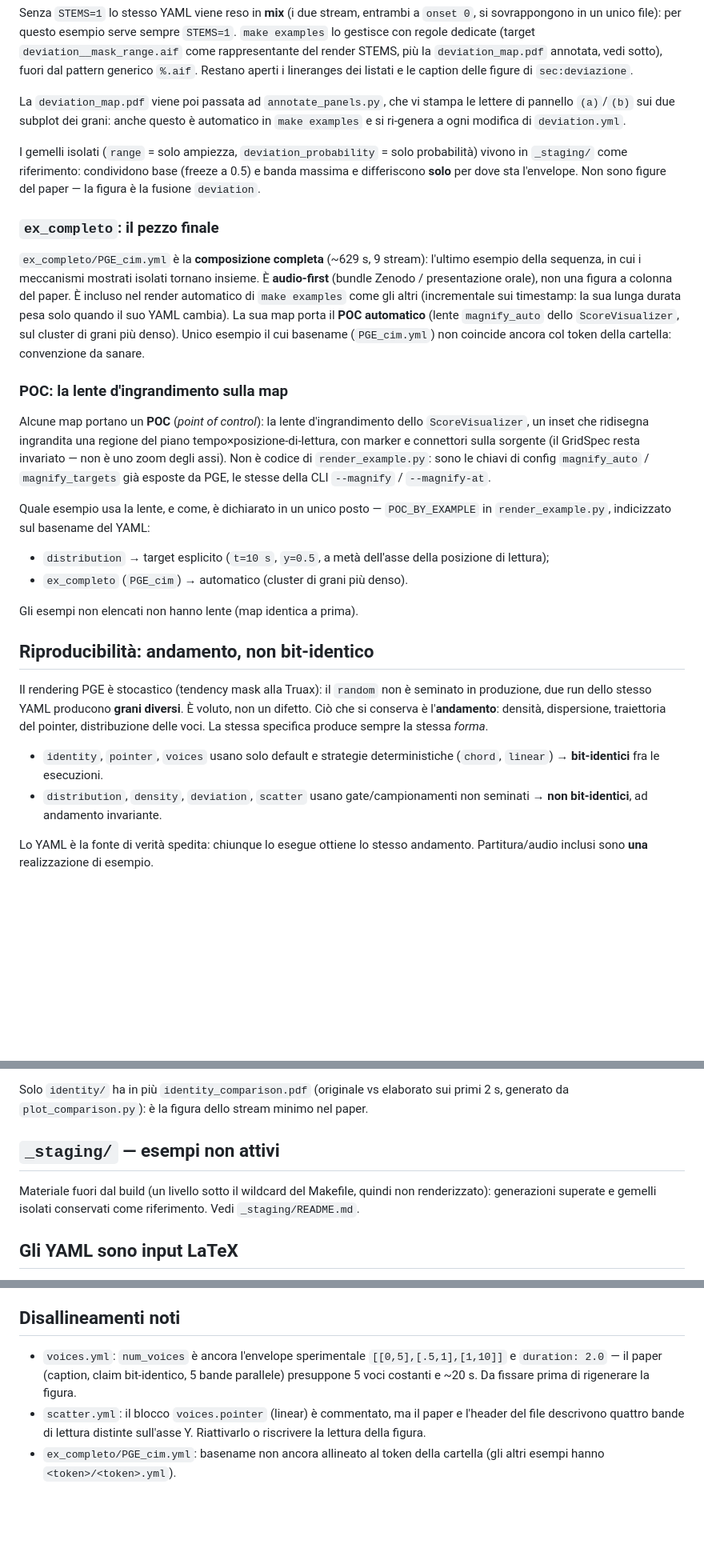
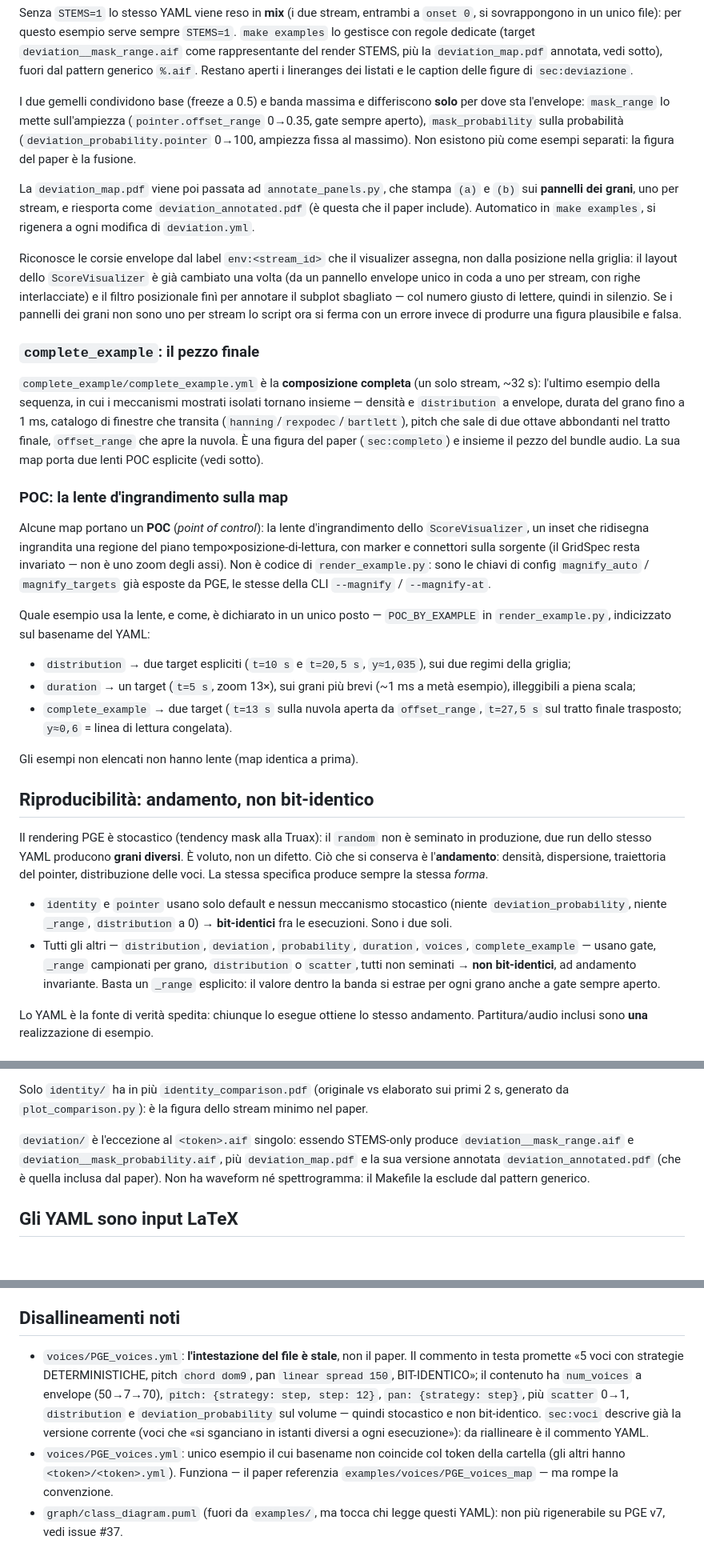
Before and after one commit to DMGiulioRomano/cim2026-granular-engine-paper, a Markdown page: paper/examples/README.md, 3 parts joined by grey strips. Shown at 80% size. Rendered like a GitHub page; blank space fills up the shorter version.

Commit message:
docs(examples): il README allineato al filesystem
Era rimasto indietro su piu' fronti, e sarebbe uscito col link pubblico a D5.

Tabella: elencava `density` e `scatter` come cartelle (non esistono),
ometteva `duration` e `probability` (esistono), e chiamava `ex_completo`
quella che e' `complete_example`. Aggiunta la colonna Sezione con le label
reali (`sec:dimensioni` per duration), e riordinata secondo la sequenza degli
\input di paper.tex invece che per meccanismo.

`complete_example`: era descritto come «~629 s, 9 stream, audio-first, non una
figura del paper». E' un solo stream da ~32 s ed e' una figura (`sec:completo`).
Riscritto elencando i meccanismi che ricombina.

Riproducibilita': dichiarava bit-identici `identity`, `pointer` e `voices`, e
non bit-identici `density`/`scatter` (inesistenti). Verificato sui YAML: gli
unici due deterministici sono `identity` e `pointer`; `voices` ha scatter,
distribution e deviation_probability, quindi e' stocastico. Aggiunta la
ragione che il lettore sbaglia piu' spesso: basta un `_range` esplicito, il
valore dentro la banda si estrae per grano anche a gate sempre aperto.

POC: elencava un target per `distribution` e l'automatico per `ex_completo`.
Sono due target espliciti per `distribution`, uno per `duration`, due per
`complete_example` — nessun magnify_auto. Allineato a POC_BY_EXAMPLE.

Rimossa la sezione `_staging/`: la cartella non esiste piu'. Il paragrafo sui
gemelli isolati che ci vivevano e' diventato la descrizione di come i due
gemelli differiscono dentro `deviation`.

Nomenclatura: la regola prometteva token = cartella + basename +
`composition.title`, ma `duration` e `complete_example` non hanno il blocco
`composition`. Dichiarato facoltativo, e le due eccezioni note (basename di
voices, deviation STEMS-only) rimandate ai Disallineamenti.

Disallineamenti noti: le tre voci erano tutte stale. La nuova prima voce
inverte quella vecchia — non e' il paper a essere indietro su `voices`, e
l'intestazione del YAML, che promette «5 voci deterministiche, chord dom9,
BIT-IDENTICO» mentre il contenuto e' stocastico; `sec:voci` descrive gia' la
versione corrente.

Documentato anche perche' annotate_panels riconosce le corsie envelope dal
label e non dalla posizione (il bug delle lettere di pannello), cosi' il
prossimo che tocca il layout sa cosa ha rotto.

```diff
--- a/paper/examples/README.md
+++ b/paper/examples/README.md
@@ -59,26 +65,35 @@ Senza `STEMS=1` lo stesso YAML viene reso in **mix** (i due stream, entrambi a
 Restano aperti i lineranges dei listati e le caption delle figure di
 `sec:deviazione`.
 
-La `deviation_map.pdf` viene poi passata ad `annotate_panels.py`, che vi stampa
-le lettere di pannello `(a)`/`(b)` sui due subplot dei grani: anche questo è
-automatico in `make examples` e si ri-genera a ogni modifica di `deviation.yml`.
+I due gemelli condividono base (freeze a 0.5) e banda massima e differiscono
+**solo** per dove sta l'envelope: `mask_range` lo mette sull'ampiezza
+(`pointer.offset_range` 0→0.35, gate sempre aperto), `mask_probability` sulla
+probabilità (`deviation_probability.pointer` 0→100, ampiezza fissa al massimo).
+Non esistono più come esempi separati: la figura del paper è la fusione.
 
-I gemelli isolati (`range` = solo ampiezza, `deviation_probability` = solo probabilità)
-vivono in `_staging/` come riferimento: condividono base (freeze a 0.5) e banda
-massima e differiscono **solo** per dove sta l'envelope. Non sono figure del
-paper — la figura è la fusione `deviation`.
+La `deviation_map.pdf` viene poi passata ad `annotate_panels.py`, che stampa
+`(a)` e `(b)` sui **pannelli dei grani**, uno per stream, e riesporta come
+`deviation_annotated.pdf` (è questa che il paper include). Automatico in
+`make examples`, si rigenera a ogni modifica di `deviation.yml`.
 
-### `ex_completo`: il pezzo finale
+Riconosce le corsie envelope dal label `env:<stream_id>` che il visualizer
+assegna, non dalla posizione nella griglia: il layout dello `ScoreVisualizer`
+è già cambiato una volta (da un pannello envelope unico in coda a uno per
+stream, con righe interlacciate) e il filtro posizionale finì per annotare il
+subplot sbagliato — col numero giusto di lettere, quindi in silenzio. Se i
+pannelli dei grani non sono uno per stream lo script ora si ferma con un
+errore invece di produrre una figura plausibile e falsa.
 
-`ex_completo/PGE_cim.yml` è la **composizione completa** (~629 s, 9 stream):
-l'ultimo esempio della sequenza, in cui i meccanismi mostrati isolati tornano
-insieme. È **audio-first** (bundle Zenodo / presentazione orale), non una figura
-a colonna del paper. È incluso nel render automatico di `make examples` come
-gli altri (incrementale sui timestamp: la sua lunga durata pesa solo quando il
-suo YAML cambia). La sua map porta il **POC automatico** (lente `magnify_auto`
-dello `ScoreVisualizer`, sul cluster di grani più denso). Unico esempio il cui
-basename (`PGE_cim.yml`) non coincide ancora col token della cartella:
-convenzione da sanare.
+### `complete_example`: il pezzo finale
+
+`complete_example/complete_example.yml` è la **composizione completa** (un
+solo stream, ~32 s): l'ultimo esempio della sequenza, in cui i meccanismi
+mostrati isolati tornano insieme — densità e `distribution` a envelope, durata
+del grano fino a 1 ms, catalogo di finestre che transita
+(`hanning`/`rexpodec`/`bartlett`), pitch che sale di due ottave abbondanti nel
+tratto finale, `offset_range` che apre la nuvola. È una figura del paper
+(`sec:completo`) e insieme il pezzo del bundle audio. La sua map porta due
+lenti POC esplicite (vedi sotto).
 
 ### POC: la lente d'ingrandimento sulla map
 
@@ -92,9 +107,13 @@ già esposte da PGE, le stesse della CLI `--magnify` / `--magnify-at`.
 Quale esempio usa la lente, e come, è dichiarato in un unico posto —
 `POC_BY_EXAMPLE` in `render_example.py`, indicizzato sul basename del YAML:
 
-- `distribution` → target esplicito (`t=10 s`, `y=0.5`, a metà dell'asse della
-  posizione di lettura);
-- `ex_completo` (`PGE_cim`) → automatico (cluster di grani più denso).
+- `distribution` → due target espliciti (`t=10 s` e `t=20,5 s`, `y≈1,035`),
+  sui due regimi della griglia;
+- `duration` → un target (`t=5 s`, zoom 13×), sui grani più brevi (~1 ms a
+  metà esempio), illeggibili a piena scala;
+- `complete_example` → due target (`t=13 s` sulla nuvola aperta da
+  `offset_range`, `t=27,5 s` sul tratto finale trasposto; `y≈0,6` = linea di
+  lettura congelata).
 
 Gli esempi non elencati non hanno lente (map identica a prima).
 
@@ -106,10 +125,14 @@ seminato in produzione, due run dello stesso YAML producono **grani diversi**.
 dispersione, traiettoria del pointer, distribuzione delle voci. La stessa
 specifica produce sempre la stessa *forma*.
 
-- `identity`, `pointer`, `voices` usano solo default e strategie deterministiche
-  (`chord`, `linear`) → **bit-identici** fra le esecuzioni.
-- `distribution`, `density`, `deviation`, `scatter` usano gate/campionamenti
-  non seminati → **non bit-identici**, ad andamento invariante.
+- `identity` e `pointer` usano solo default e nessun meccanismo stocastico
+  (niente `deviation_probability`, niente `_range`, `distribution` a 0) →
+  **bit-identici** fra le esecuzioni. Sono i due soli.
+- Tutti gli altri — `distribution`, `deviation`, `probability`, `duration`,
+  `voices`, `complete_example` — usano gate, `_range` campionati per grano,
+  `distribution` o `scatter`, tutti non seminati → **non bit-identici**, ad
+  andamento invariante. Basta un `_range` esplicito: il valore dentro la banda
+  si estrae per ogni grano anche a gate sempre aperto.
 
 Lo YAML è la fonte di verità spedita: chiunque lo esegue ottiene lo stesso
 andamento. Partitura/audio inclusi sono **una** realizzazione di esempio.
@@ -132,11 +155,11 @@ Solo `identity/` ha in più `identity_comparison.pdf` (originale vs elaborato su
 primi 2 s, generato da `plot_comparison.py`): è la figura dello stream minimo
 nel paper.
 
-## `_staging/` — esempi non attivi
-
-Materiale fuori dal build (un livello sotto il wildcard del Makefile, quindi non
-renderizzato): generazioni superate e gemelli isolati conservati come
-riferimento. Vedi `_staging/README.md`.
+`deviation/` è l'eccezione al `<token>.aif` singolo: essendo STEMS-only produce
+`deviation__mask_range.aif` e `deviation__mask_probability.aif`, più
+`deviation_map.pdf` e la sua versione annotata `deviation_annotated.pdf` (che è
+quella inclusa dal paper). Non ha waveform né spettrogramma: il Makefile la
+esclude dal pattern generico.
 
 ## Gli YAML sono input LaTeX
 
@@ -189,12 +212,16 @@ this link" su OSF, altrimenti il nome del contributor resta visibile.
 
 ## Disallineamenti noti
 
-- `voices.yml`: `num_voices` è ancora l'envelope sperimentale
-  `[[0,5],[.5,1],[1,10]]` e `duration: 2.0` — il paper (caption, claim
-  bit-identico, 5 bande parallele) presuppone 5 voci costanti e ~20 s.
-  Da fissare prima di rigenerare la figura.
-- `scatter.yml`: il blocco `voices.pointer` (linear) è commentato, ma il
-  paper e l'header del file descrivono quattro bande di lettura distinte
-  sull'asse Y. Riattivarlo o riscrivere la lettura della figura.
-- `ex_completo/PGE_cim.yml`: basename non ancora allineato al token della
-  cartella (gli altri esempi hanno `<token>/<token>.yml`).
+- `voices/PGE_voices.yml`: **l'intestazione del file è stale**, non il paper.
+  Il commento in testa promette «5 voci con strategie DETERMINISTICHE, pitch
+  `chord dom9`, pan `linear spread 150`, BIT-IDENTICO»; il contenuto ha
+  `num_voices` a envelope (50→7→70), `pitch: {strategy: step, step: 12}`,
+  `pan: {strategy: step}`, più `scatter` 0→1, `distribution` e
+  `deviation_probability` sul volume — quindi stocastico e non bit-identico.
+  `sec:voci` descrive già la versione corrente (voci che «si sganciano in
+  istanti diversi a ogni esecuzione»): da riallineare è il commento YAML.
+- `voices/PGE_voices.yml`: unico esempio il cui basename non coincide col
+  token della cartella (gli altri hanno `<token>/<token>.yml`). Funziona — il
+  paper referenzia `examples/voices/PGE_voices_map` — ma rompe la convenzione.
+- `graph/class_diagram.puml` (fuori da `examples/`, ma tocca chi legge questi
+  YAML): non più rigenerabile su PGE v7, vedi issue #37.
```
Also changed, not shown: other parts of paper/examples/README.md (+18 -12 lines).
